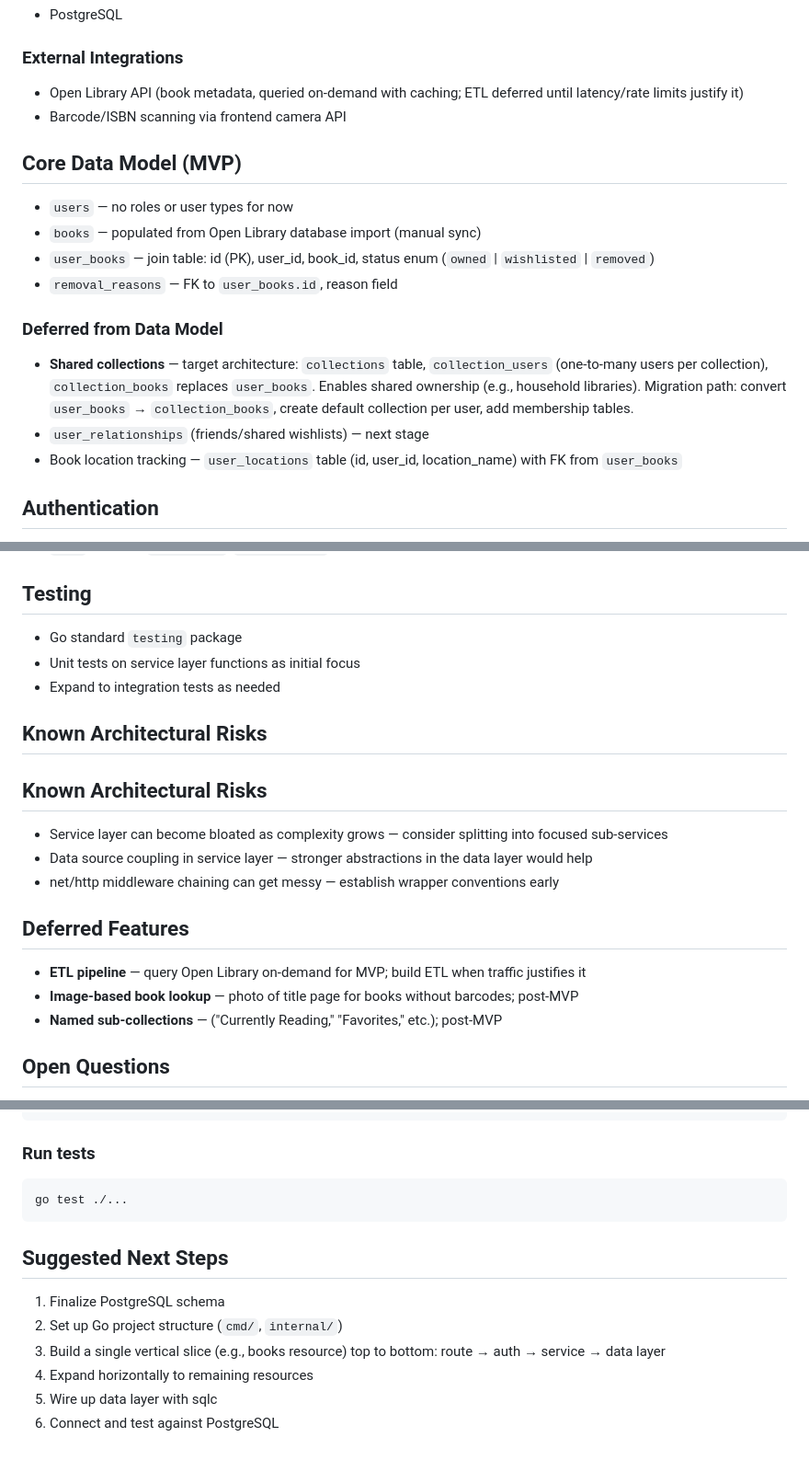
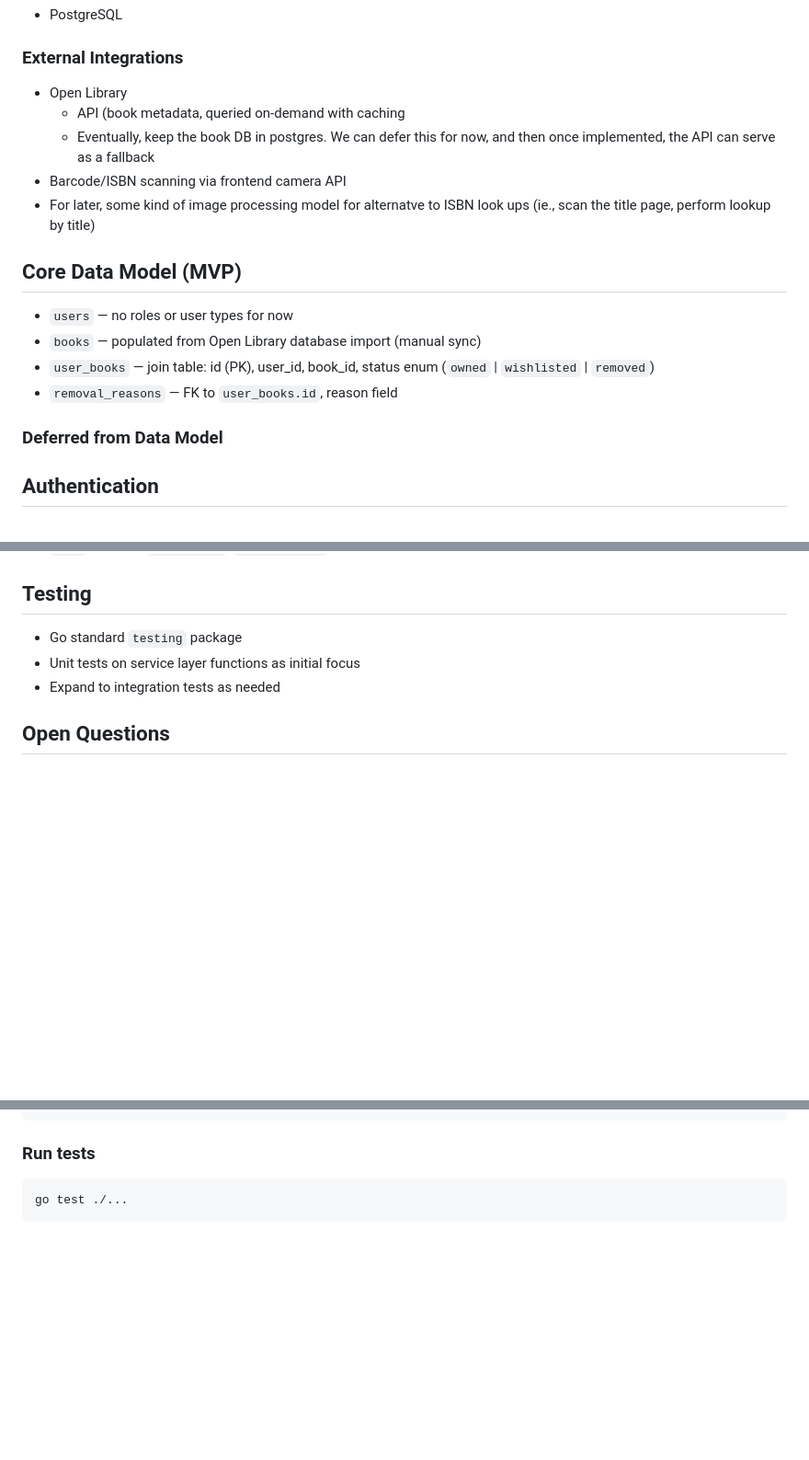
Before and after one commit to rolfea/book-buddy, a Markdown page: server/README.md, 3 parts joined by grey strips. Shown at 92% size. GitHub-like rendering; blank space fills up the shorter version.

Commit message:
Move some docs around, expanding TODO items

````diff
--- a/server/README.md
+++ b/server/README.md
@@ -19,8 +19,11 @@ Users can track books they own, maintain wishlists, and see what's on friends' w
 
 ### External Integrations
 
-- Open Library API (book metadata, queried on-demand with caching; ETL deferred until latency/rate limits justify it)
+- Open Library
+  - API (book metadata, queried on-demand with caching
+  - Eventually, keep the book DB in postgres. We can defer this for now, and then once implemented, the API can serve as a fallback
 - Barcode/ISBN scanning via frontend camera API
+- For later, some kind of image processing model for alternatve to ISBN look ups (ie., scan the title page, perform lookup by title)
 
 ## Core Data Model (MVP)
 
@@ -30,10 +33,6 @@ Users can track books they own, maintain wishlists, and see what's on friends' w
 - `removal_reasons` — FK to `user_books.id`, reason field
 
 ### Deferred from Data Model
-
-- **Shared collections** — target architecture: `collections` table, `collection_users` (one-to-many users per collection), `collection_books` replaces `user_books`. Enables shared ownership (e.g., household libraries). Migration path: convert `user_books` → `collection_books`, create default collection per user, add membership tables.
-- `user_relationships` (friends/shared wishlists) — next stage
-- Book location tracking — `user_locations` table (id, user_id, location_name) with FK from `user_books`
 
 ## Authentication
 
@@ -95,20 +94,6 @@ All routes require authentication.
 - Unit tests on service layer functions as initial focus
 - Expand to integration tests as needed
 
-## Known Architectural Risks
-
-## Known Architectural Risks
-
-- Service layer can become bloated as complexity grows — consider splitting into focused sub-services
-- Data source coupling in service layer — stronger abstractions in the data layer would help
-- net/http middleware chaining can get messy — establish wrapper conventions early
-
-## Deferred Features
-
-- **ETL pipeline** — query Open Library on-demand for MVP; build ETL when traffic justifies it
-- **Image-based book lookup** — photo of title page for books without barcodes; post-MVP
-- **Named sub-collections** — ("Currently Reading," "Favorites," etc.); post-MVP
-
 ## Open Questions
 
 - [ ] Auth0 migration trigger — what's the threshold?
@@ -152,12 +137,3 @@ go run ./cmd/server/main.go
 ```bash
 go test ./...
 ```
-
-## Suggested Next Steps
-
-1. Finalize PostgreSQL schema
-2. Set up Go project structure (`cmd/`, `internal/`)
-3. Build a single vertical slice (e.g., books resource) top to bottom: route → auth → service → data layer
-4. Expand horizontally to remaining resources
-5. Wire up data layer with sqlc
-6. Connect and test against PostgreSQL
````
Also changed, not shown: server/CLAUDE.md (added, +71 -0 lines), server/TODO.md (added, +82 -0 lines).
